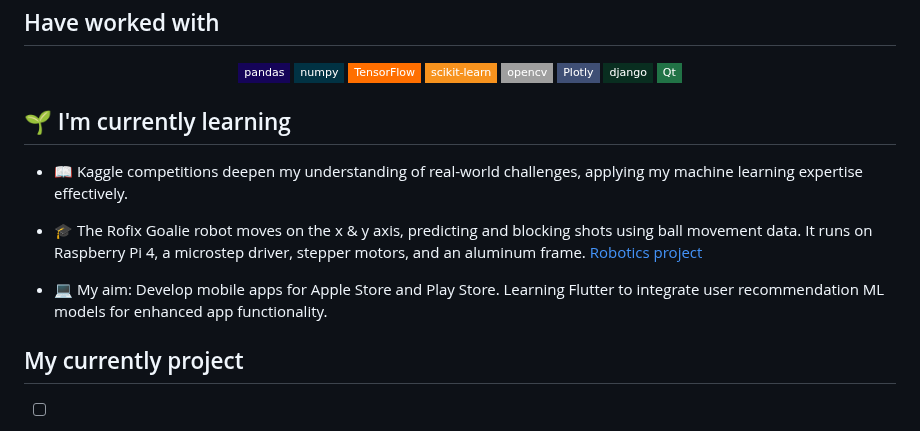
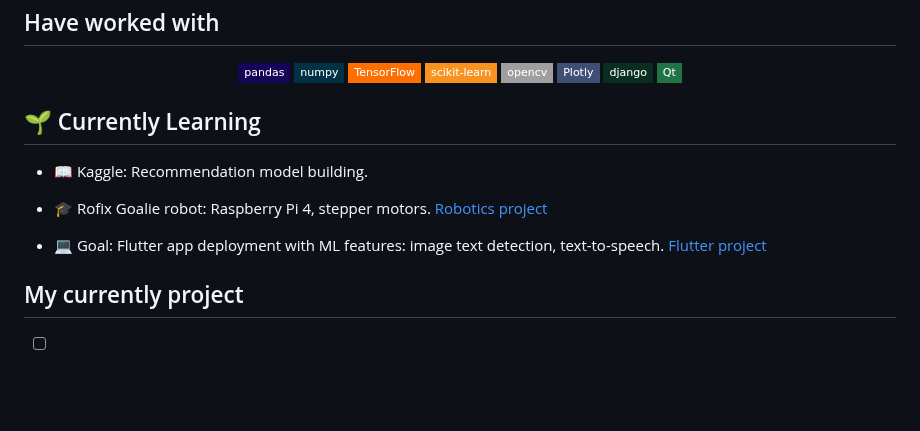
Before and after one commit to xgino/xGino, a Markdown page: README.MD, the part around the change. Rendered like a GitHub page; badges without logos; blank space fills up the shorter version.

```diff
--- a/README.MD
+++ b/README.MD
@@ -53,13 +53,12 @@
 
 </p>
 
-## 🌱 I'm currently learning
-* 📖 Kaggle competitions deepen my understanding of real-world challenges, applying my machine learning expertise effectively.
+## 🌱 Currently Learning
+* 📖 Kaggle: Recommendation model building.
 
-* 🎓 The Rofix Goalie robot moves on the x & y axis, predicting and blocking shots using ball movement data. It runs on Raspberry Pi 4, a microstep driver, stepper motors, and an aluminum frame. [Robotics project](https://github.com/xgino/Rofix)
+* 🎓 Rofix Goalie robot: Raspberry Pi 4, stepper motors. [Robotics project](https://github.com/xgino/Rofix)
 
-* 💻 My aim: Develop mobile apps for Apple Store and Play Store. Learning Flutter to integrate user recommendation ML models for enhanced app functionality.
-
+* 💻 Goal: Flutter app deployment with ML features: image text detection, text-to-speech. [Flutter project](https://github.com/xgino/image_to_speech_flutter)
 
 ## My currently project
 - [ ] Developing a deep learning model for plant analysis, identifying growth patterns and optimal conditions
```
